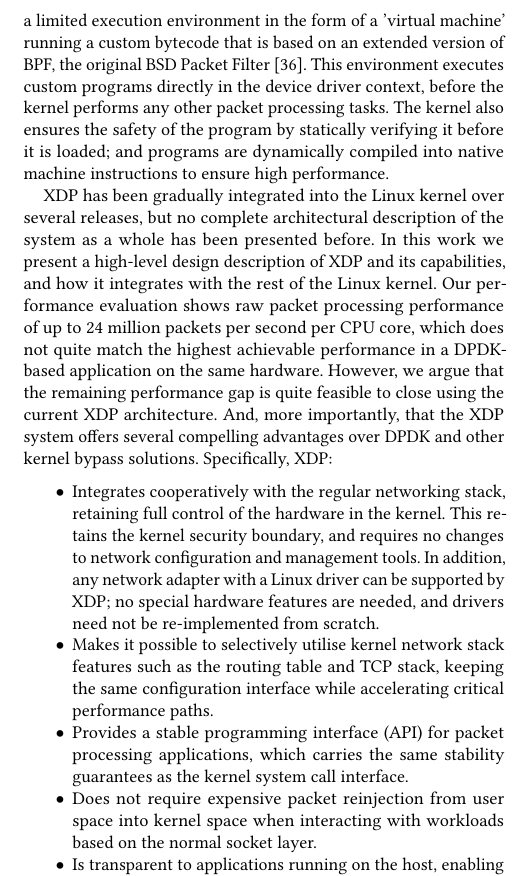
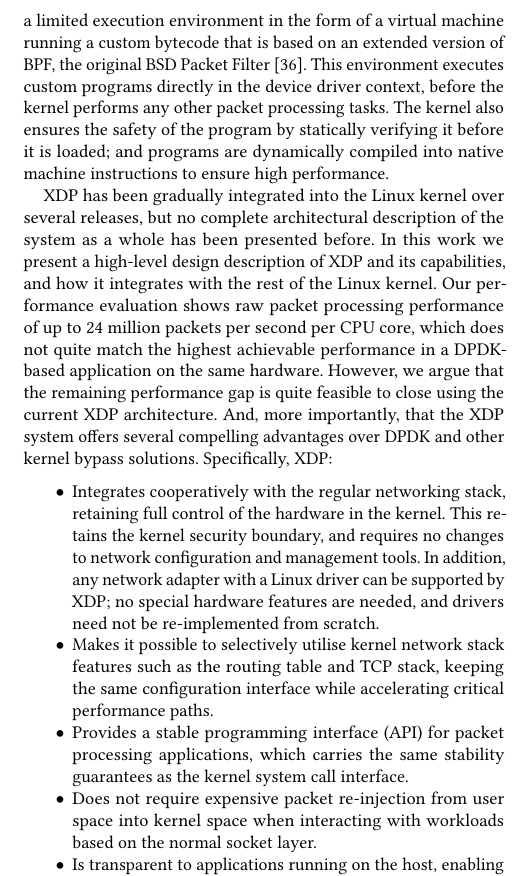
Before and after one commit to tohojo/xdp-paper, a LaTeX paper (xdp-paper.tex): part of one column of page 2 of 13, cut so that both start at the same text. Compiled offline with pdfLaTeX.

Commit message:
Spelling nits, don't put virtual machine in quotes
Signed-off-by: Toke Høiland-Jørgensen <toke@toke.dk>

```diff
--- a/xdp-paper.tex
+++ b/xdp-paper.tex
@@ -147,7 +147,7 @@
 to perform high-speed packet processing that integrates seamlessly with existing
 systems, while selectively leveraging functionality in the operating system.
 This framework, called the eXpress Data Path (XDP), works by defining a limited
-execution environment in the form of a 'virtual machine' running a custom bytecode
+execution environment in the form of a virtual machine running a custom bytecode
 that is based on an extended version of BPF, the original BSD Packet Filter
 \cite{mccanne_bsd_1993}. This environment executes custom programs directly in
 the device driver context, before the kernel performs any other packet processing
@@ -183,7 +183,7 @@
   applications, which carries the same stability guarantees as the kernel system
   call interface.
 
-\item Does not require expensive packet reinjection from user space into kernel
+\item Does not require expensive packet re-injection from user space into kernel
   space when interacting with workloads based on the normal socket layer.
 
 \item Is transparent to applications running on the host, enabling new
```
